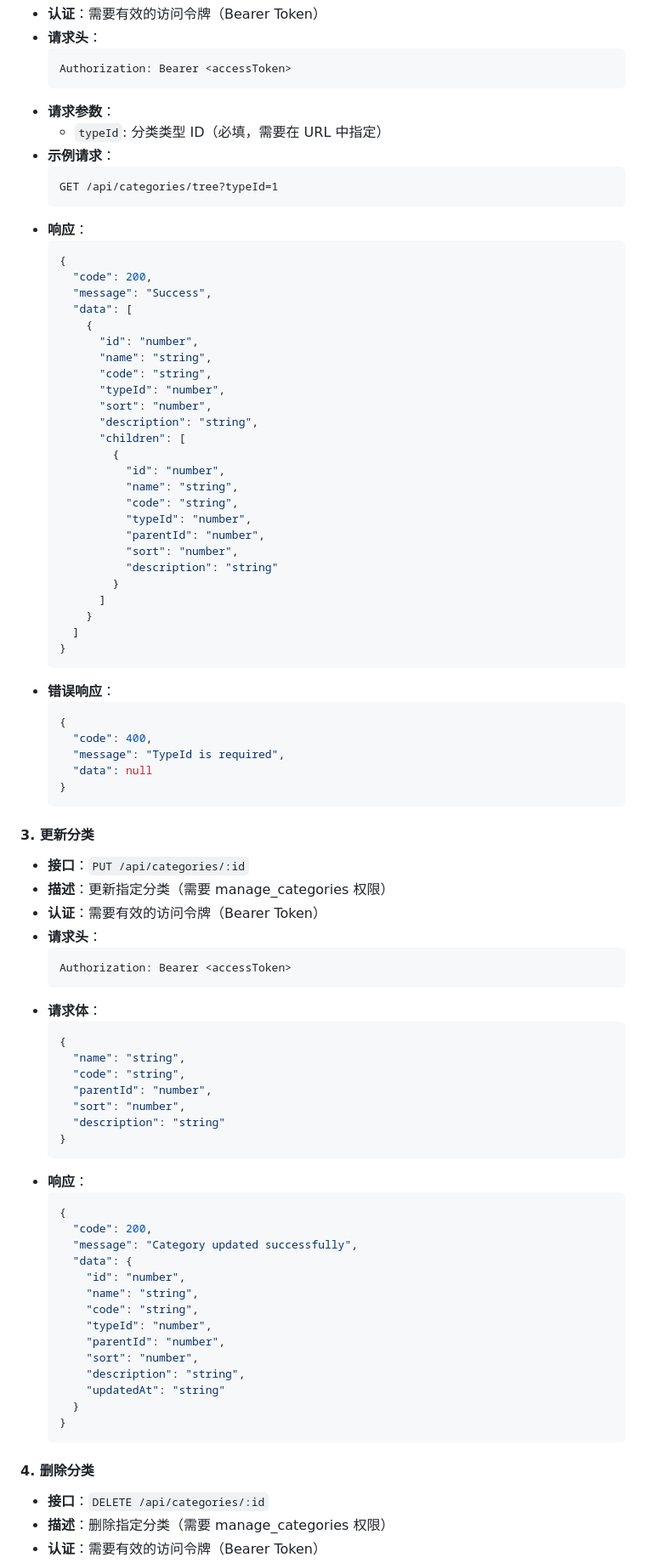
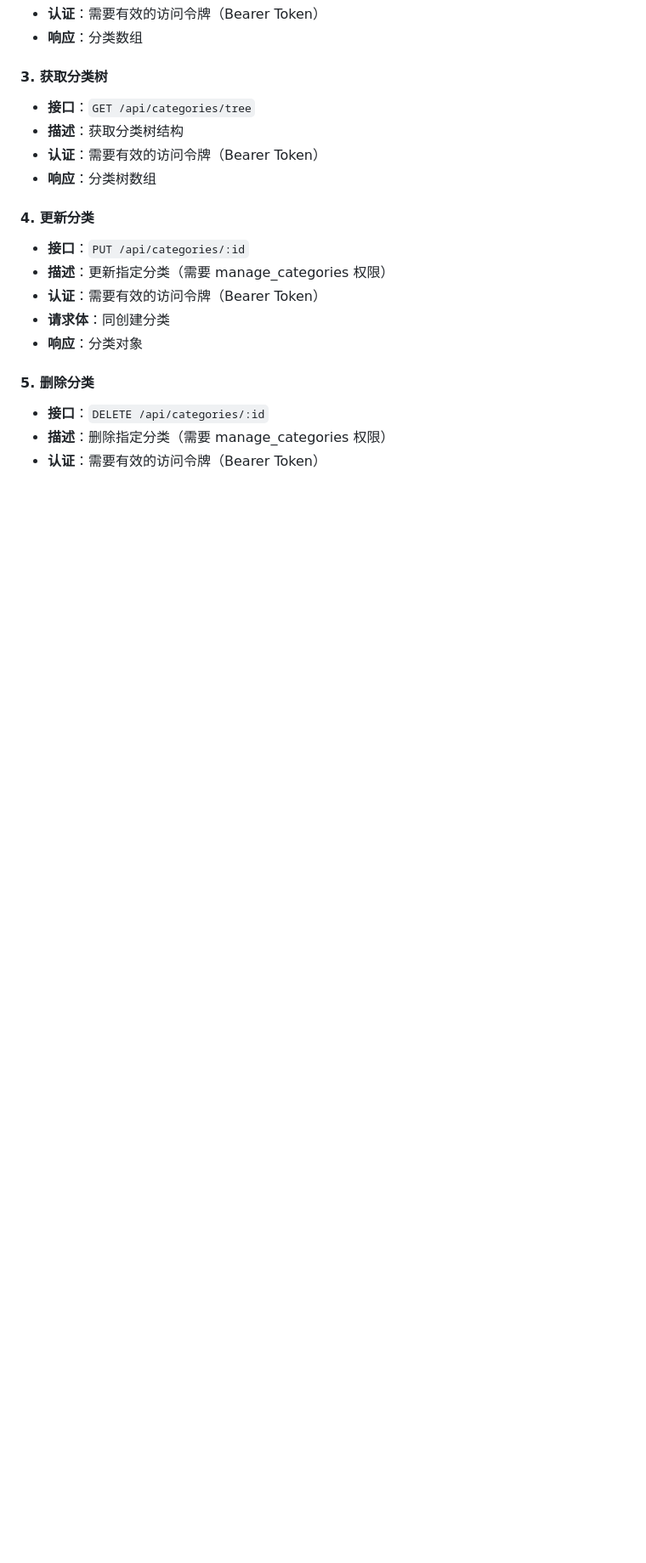
Before and after one commit to frankvane/crm-server, a Markdown page: README.md, the part around the change printed below. Shown: that part at 85% size. Drawn GitHub-style; blank space fills up the shorter version.

Commit message:
docs: 补全 category 与 categoryType 接口文档

````diff
--- a/README.md
+++ b/README.md
@@ -677,89 +494,22 @@ npm start
 - **认证**：需要有效的访问令牌（Bearer Token）
-- **请求头**：
-  ```
-  Authorization: Bearer <accessToken>
-  ```
-- **请求参数**：
-  - `typeId`: 分类类型 ID（必填，需要在 URL 中指定）
-- **示例请求**：
-  ```
-  GET /api/categories/tree?typeId=1
-  ```
-- **响应**：
-  ```json
-  {
-    "code": 200,
-    "message": "Success",
-    "data": [
-      {
-        "id": "number",
-        "name": "string",
-        "code": "string",
-        "typeId": "number",
-        "sort": "number",
-        "description": "string",
-        "children": [
-          {
-            "id": "number",
-            "name": "string",
-            "code": "string",
-            "typeId": "number",
-            "parentId": "number",
-            "sort": "number",
-            "description": "string"
-          }
-        ]
-      }
-    ]
-  }
-  ```
-- **错误响应**：
-  ```json
-  {
-    "code": 400,
-    "message": "TypeId is required",
-    "data": null
-  }
-  ```
+- **响应**：分类数组
 
-#### 3. 更新分类
+#### 3. 获取分类树
+
+- **接口**：`GET /api/categories/tree`
+- **描述**：获取分类树结构
+- **认证**：需要有效的访问令牌（Bearer Token）
+- **响应**：分类树数组
+
+#### 4. 更新分类
 
 - **接口**：`PUT /api/categories/:id`
 - **描述**：更新指定分类（需要 manage_categories 权限）
 - **认证**：需要有效的访问令牌（Bearer Token）
-- **请求头**：
-  ```
-  Authorization: Bearer <accessToken>
-  ```
-- **请求体**：
-  ```json
-  {
-    "name": "string",
-    "code": "string",
-    "parentId": "number",
-    "sort": "number",
-    "description": "string"
-  }
-  ```
-- **响应**：
-  ```json
-  {
-    "code": 200,
-    "message": "Category updated successfully",
-    "data": {
-      "id": "number",
-      "name": "string",
-      "code": "string",
-      "typeId": "number",
-      "parentId": "number",
-      "sort": "number",
-      "description": "string",
-      "updatedAt": "string"
-    }
-  }
-  ```
+- **请求体**：同创建分类
+- **响应**：分类对象
 
-#### 4. 删除分类
+#### 5. 删除分类
 
 - **接口**：`DELETE /api/categories/:id`
 - **描述**：删除指定分类（需要 manage_categories 权限）
````
Also changed, not shown: other parts of README.md (+16 -216 lines).
